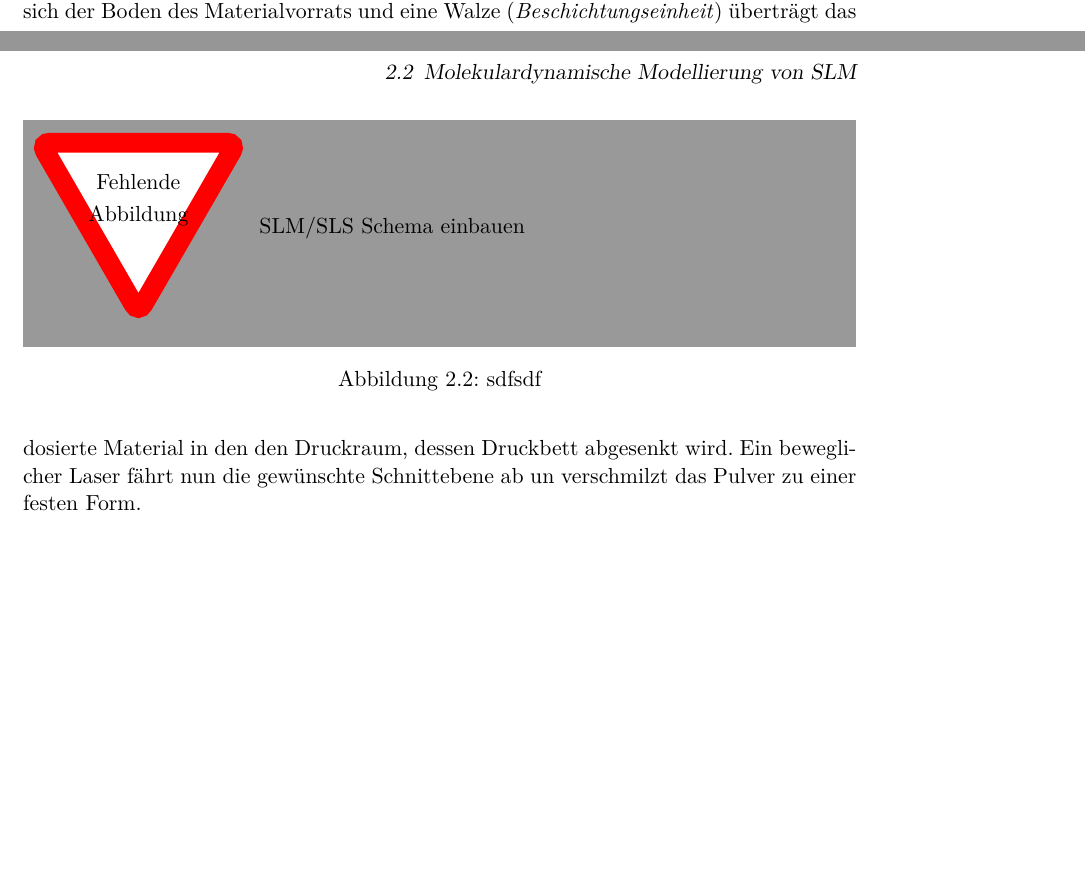
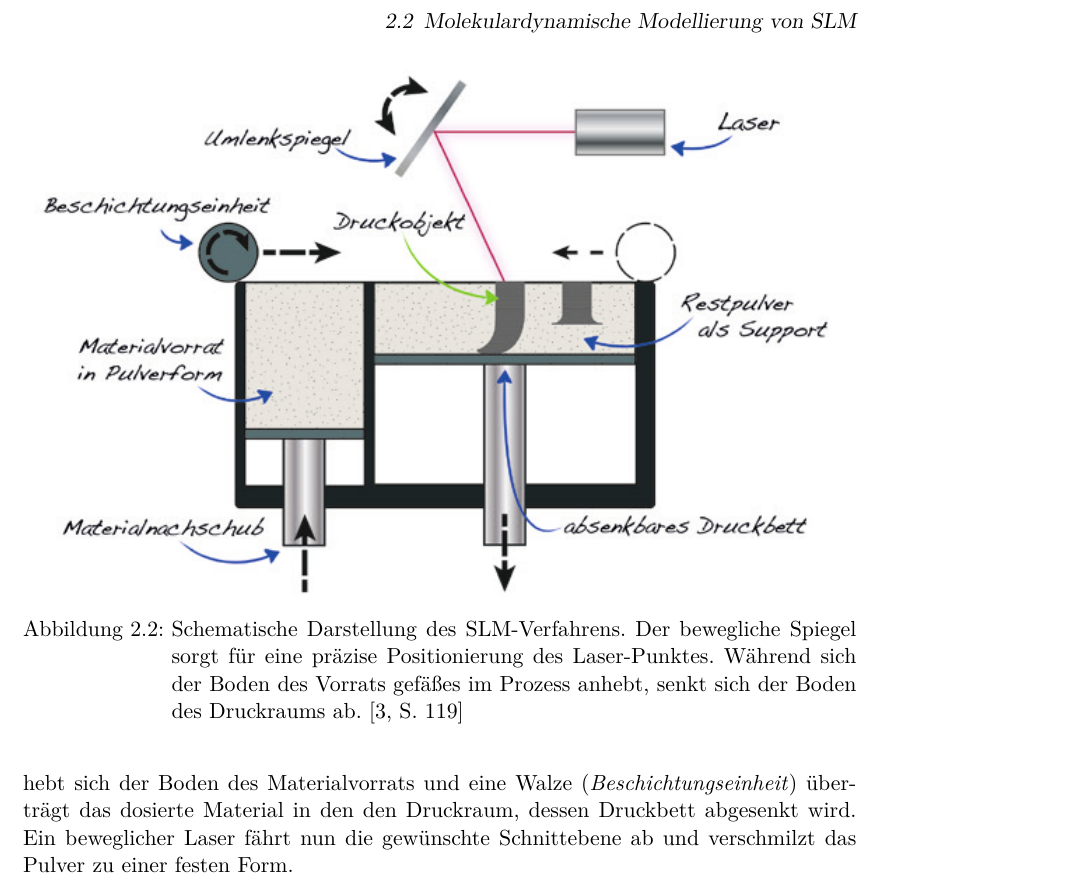
Before and after one commit to bliepp/bachelor-thesis, a LaTeX thesis (thesis/index.tex, which reads thesis/chapter/main/theory.tex): two parts of pages 13 and 15 of 29 before the commit and part of page 15 of 29 after it, the two joined at a grey line, cut so that both start at the same text, the shorter picture padded with empty space. Compiled offline with pdfLaTeX.

Commit message:
Add SLM image

```diff
--- a/thesis/chapter/main/theory.tex
+++ b/thesis/chapter/main/theory.tex
@@ -46,12 +46,15 @@
 		gefüllt, während das andere wenig bis gar nicht gefüllt ist. Beim Drucken einer neuen Ebene
 		hebt sich der Boden des Materialvorrats und eine Walze (\emph{Beschichtungseinheit}) überträgt
 		das dosierte Material in den den Druckraum, dessen Druckbett abgesenkt wird. Ein beweglicher
-		Laser fährt nun die gewünschte Schnittebene ab un verschmilzt das Pulver zu einer festen Form.
+		Laser fährt nun die gewünschte Schnittebene ab und verschmilzt das Pulver zu einer festen Form.
 
 		\begin{figure}
 			\centering
-			\missingfigure{SLM/SLS Schema einbauen}
-			\caption{sdfsdf}
+			\includegraphics[width=\textwidth]{chapter/main/img/SLS_SLM.png}
+			\caption{Schematische Darstellung des SLM-Verfahrens. Der bewegliche Spiegel sorgt
+			für eine präzise Positionierung des Laser-Punktes. Während sich der Boden des Vorrats\-
+			gefäßes im Prozess anhebt, senkt sich der Boden des Druckraums ab.
+			\cite[S. 119]{horsch20143d}}
 			\label{fig:slm_sls}
 		\end{figure}
 
```
